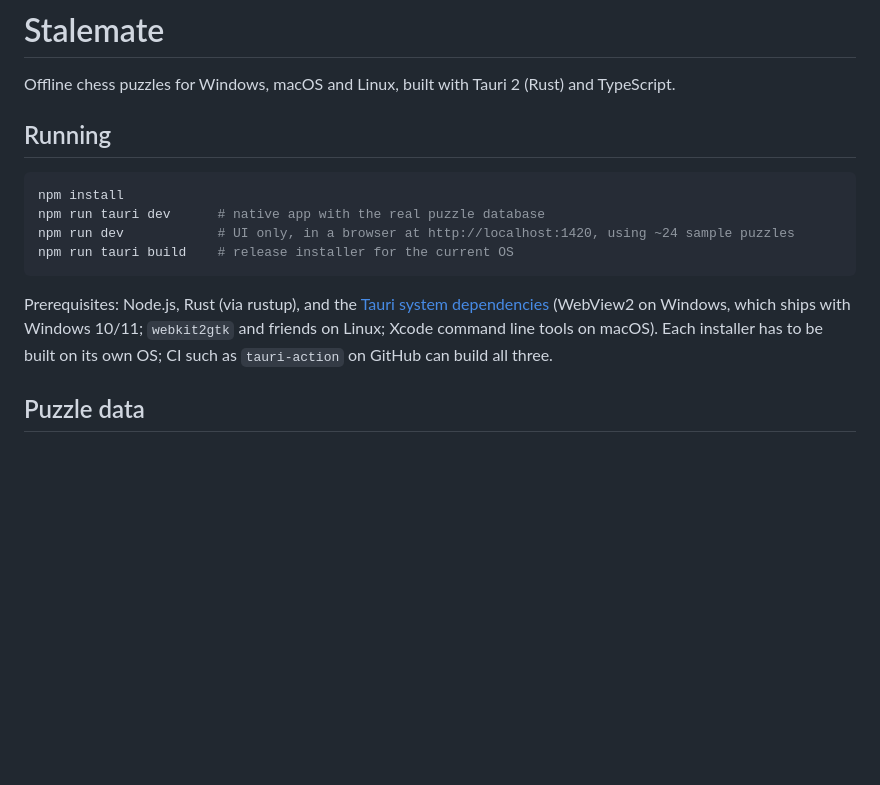
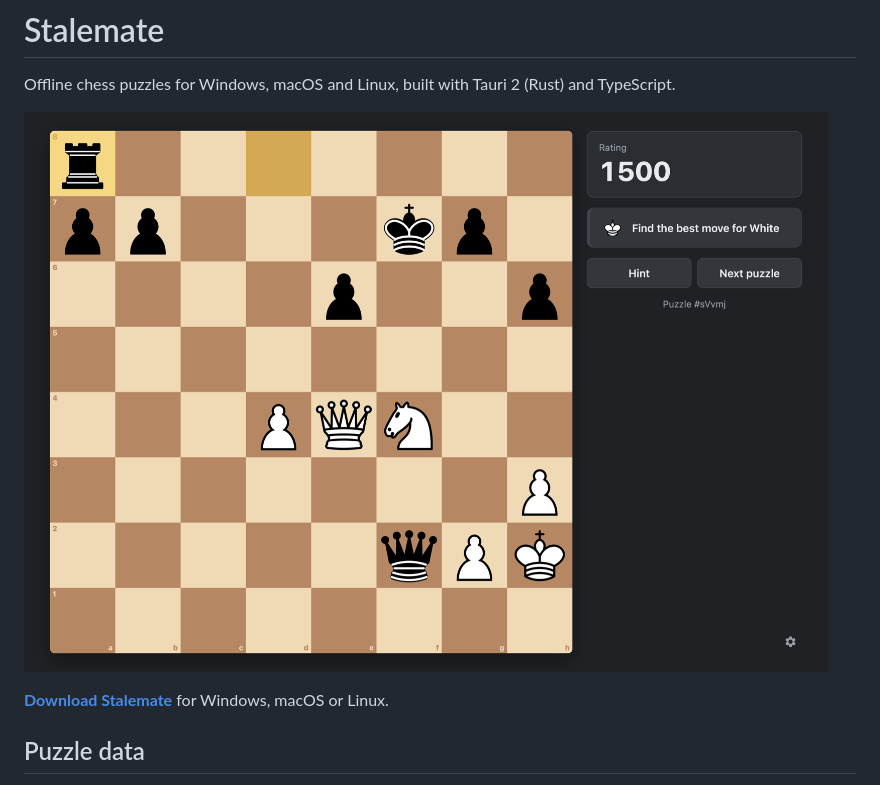
Before and after one commit to yaotz1n/stalemate, a Markdown page: README.md, the part around the change. Rendered like a GitHub page; pictures changed too: docs/screenshot.png (added); blank space fills up the shorter version.

Commit message:
README: replace Running section with a screenshot and download link
Co-Authored-By: Claude Opus 5.5 <noreply@anthropic.com>

````diff
--- a/README.md
+++ b/README.md
@@ -2,18 +2,9 @@
 
 Offline chess puzzles for Windows, macOS and Linux, built with Tauri 2 (Rust) and TypeScript.
 
-## Running
+![Stalemate showing a puzzle: find the best move for White](docs/screenshot.png)
 
-```bash
-npm install
-npm run tauri dev      # native app with the real puzzle database
-npm run dev            # UI only, in a browser at http://localhost:1420, using ~24 sample puzzles
-npm run tauri build    # release installer for the current OS
-```
-
-Prerequisites: Node.js, Rust (via rustup), and the [Tauri system dependencies](https://tauri.app/start/prerequisites/)
-(WebView2 on Windows, which ships with Windows 10/11; `webkit2gtk` and friends on Linux; Xcode command line tools on macOS).
-Each installer has to be built on its own OS; CI such as `tauri-action` on GitHub can build all three.
+**[Download Stalemate](https://github.com/yaotz1n/stalemate/releases/latest)** for Windows, macOS or Linux.
 
 ## Puzzle data
 
````
